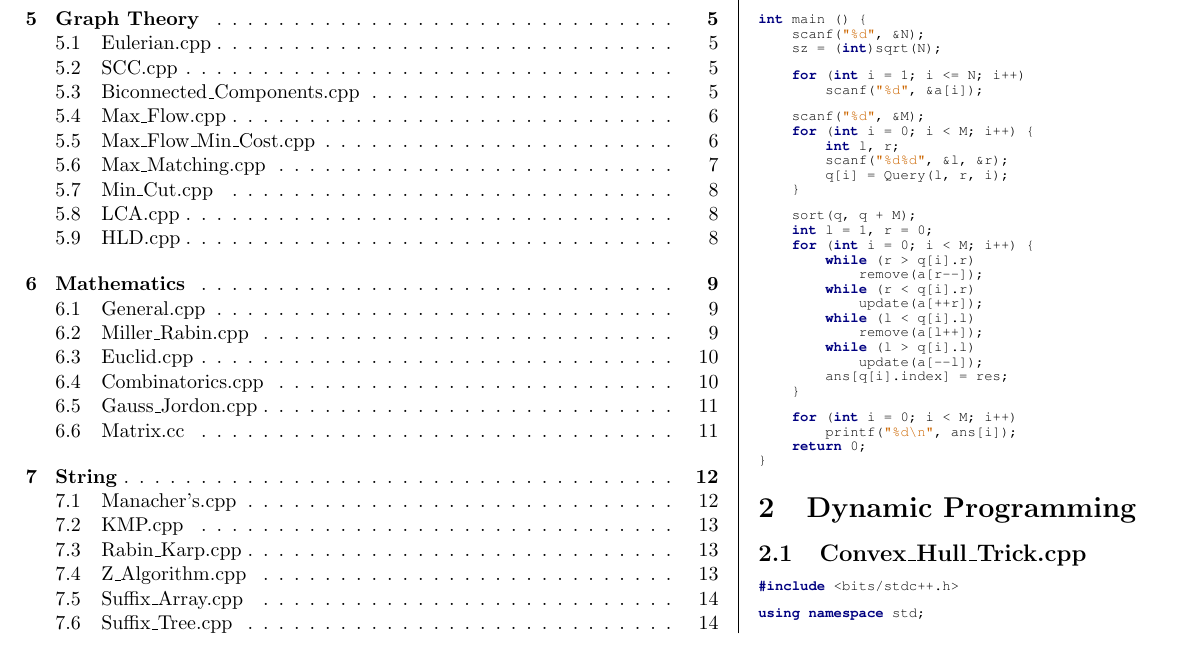
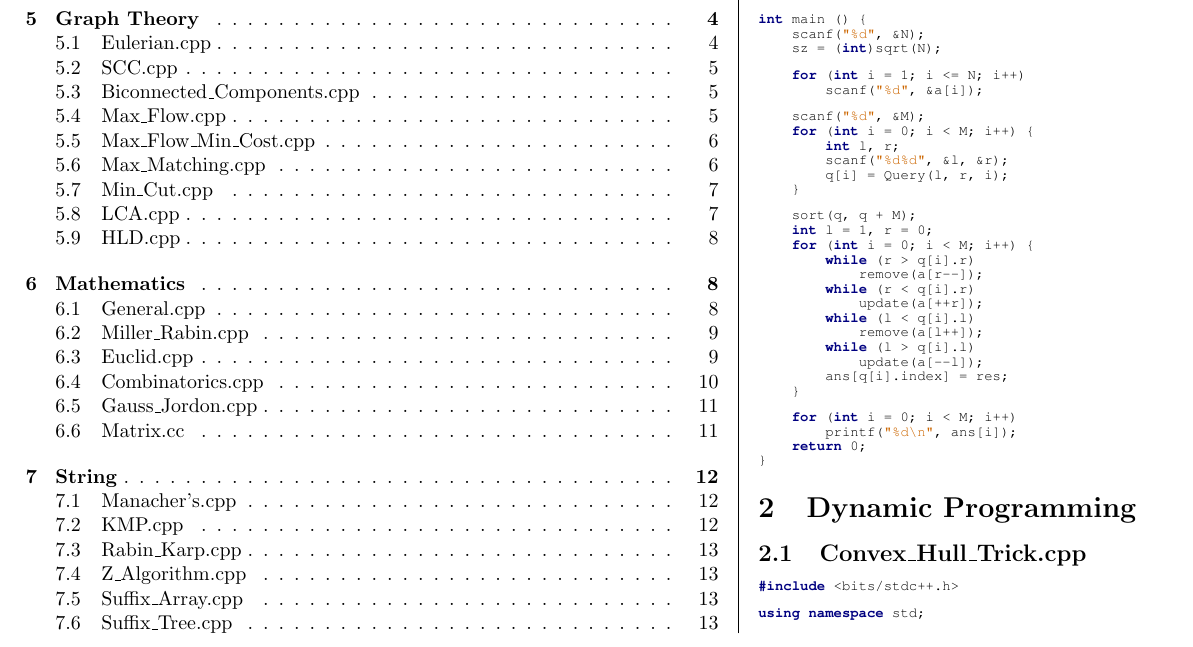
Before and after one commit to jeffrey-xiao/acm-notebook, a LaTeX document (notebook/template.tex, which reads notebook/content.tex): part of page 1 of 15, cut so that both start at the same text. The pictures show the PDF file notebook/template.pdf that the author committed with the source.

Commit message:
Fixed flag and recompiled

```diff
--- a/notebook/content.tex
+++ b/notebook/content.tex
@@ -1,69 +1,69 @@
 \section{Algorithms}
 \subsection{Mo.cpp}
-\lstinputlisting[style=cpp]{../code/algorithms/Mo.cpp}
+\lstinputlisting[style=cpp]{../codebook/algorithms/Mo.cpp}
 \section{Dynamic Programming}
 \subsection{Convex\_Hull\_Trick.cpp}
-\lstinputlisting[style=cpp]{../code/dp/Convex_Hull_Trick.cpp}
+\lstinputlisting[style=cpp]{../codebook/dp/Convex_Hull_Trick.cpp}
 \subsection{Divide\_And\_Conquer.cpp}
-\lstinputlisting[style=cpp]{../code/dp/Divide_And_Conquer.cpp}
+\lstinputlisting[style=cpp]{../codebook/dp/Divide_And_Conquer.cpp}
 \subsection{Knuth.cpp}
-\lstinputlisting[style=cpp]{../code/dp/Knuth.cpp}
+\lstinputlisting[style=cpp]{../codebook/dp/Knuth.cpp}
 \section{Data Structures}
 \subsection{BIT.cpp}
-\lstinputlisting[style=cpp]{../code/datastructures/BIT.cpp}
+\lstinputlisting[style=cpp]{../codebook/datastructures/BIT.cpp}
 \subsection{BIT\_Range.cpp}
-\lstinputlisting[style=cpp]{../code/datastructures/BIT_Range.cpp}
+\lstinputlisting[style=cpp]{../codebook/datastructures/BIT_Range.cpp}
 \subsection{Treap.cpp}
-\lstinputlisting[style=cpp]{../code/datastructures/Treap.cpp}
+\lstinputlisting[style=cpp]{../codebook/datastructures/Treap.cpp}
 \subsection{Persistent\_Segment\_Tree.cpp}
-\lstinputlisting[style=cpp]{../code/datastructures/Persistent_Segment_Tree.cpp}
+\lstinputlisting[style=cpp]{../codebook/datastructures/Persistent_Segment_Tree.cpp}
 \section{Geometry}
 \subsection{Convex\_Hull.cpp}
-\lstinputlisting[style=cpp]{../code/geometry/Convex_Hull.cpp}
+\lstinputlisting[style=cpp]{../codebook/geometry/Convex_Hull.cpp}
 \subsection{Delaunay.cpp}
-\lstinputlisting[style=cpp]{../code/geometry/Delaunay.cpp}
+\lstinputlisting[style=cpp]{../codebook/geometry/Delaunay.cpp}
 \section{Graph Theory}
 \subsection{Eulerian.cpp}
-\lstinputlisting[style=cpp]{../code/graph/Eulerian.cpp}
+\lstinputlisting[style=cpp]{../codebook/graph/Eulerian.cpp}
 \subsection{SCC.cpp}
-\lstinputlisting[style=cpp]{../code/graph/SCC.cpp}
+\lstinputlisting[style=cpp]{../codebook/graph/SCC.cpp}
 \subsection{Biconnected\_Components.cpp}
-\lstinputlisting[style=cpp]{../code/graph/Biconnected_Components.cpp}
+\lstinputlisting[style=cpp]{../codebook/graph/Biconnected_Components.cpp}
 \subsection{Max\_Flow.cpp}
-\lstinputlisting[style=cpp]{../code/graph/Max_Flow.cpp}
+\lstinputlisting[style=cpp]{../codebook/graph/Max_Flow.cpp}
 \subsection{Max\_Flow\_Min\_Cost.cpp}
-\lstinputlisting[style=cpp]{../code/graph/Max_Flow_Min_Cost.cpp}
+\lstinputlisting[style=cpp]{../codebook/graph/Max_Flow_Min_Cost.cpp}
 \subsection{Max\_Matching.cpp}
-\lstinputlisting[style=cpp]{../code/graph/Max_Matching.cpp}
+\lstinputlisting[style=cpp]{../codebook/graph/Max_Matching.cpp}
 \subsection{Min\_Cut.cpp}
-\lstinputlisting[style=cpp]{../code/graph/Min_Cut.cpp}
+\lstinputlisting[style=cpp]{../codebook/graph/Min_Cut.cpp}
 \subsection{LCA.cpp}
-\lstinputlisting[style=cpp]{../code/graph/LCA.cpp}
+\lstinputlisting[style=cpp]{../codebook/graph/LCA.cpp}
 \subsection{HLD.cpp}
-\lstinputlisting[style=cpp]{../code/graph/HLD.cpp}
+\lstinputlisting[style=cpp]{../codebook/graph/HLD.cpp}
 \section{Mathematics}
 \subsection{General.cpp}
-\lstinputlisting[style=cpp]{../code/math/General.cpp}
+\lstinputlisting[style=cpp]{../codebook/math/General.cpp}
 \subsection{Miller\_Rabin.cpp}
-\lstinputlisting[style=cpp]{../code/math/Miller_Rabin.cpp}
+\lstinputlisting[style=cpp]{../codebook/math/Miller_Rabin.cpp}
 \subsection{Euclid.cpp}
-\lstinputlisting[style=cpp]{../code/math/Euclid.cpp}
+\lstinputlisting[style=cpp]{../codebook/math/Euclid.cpp}
 \subsection{Combinatorics.cpp}
-\lstinputlisting[style=cpp]{../code/math/Combinatorics.cpp}
+\lstinputlisting[style=cpp]{../codebook/math/Combinatorics.cpp}
 \subsection{Gauss\_Jordon.cpp}
-\lstinputlisting[style=cpp]{../code/math/Gauss_Jordon.cpp}
+\lstinputlisting[style=cpp]{../codebook/math/Gauss_Jordon.cpp}
 \subsection{Matrix.cc}
-\lstinputlisting[style=cpp]{../code/math/Matrix.cc}
+\lstinputlisting[style=cpp]{../codebook/math/Matrix.cc}
 \section{String}
 \subsection{Manacher's.cpp}
-\lstinputlisting[style=cpp]{../code/string/Manacher's.cpp}
+\lstinputlisting[style=cpp]{../codebook/string/Manacher's.cpp}
 \subsection{KMP.cpp}
-\lstinputlisting[style=cpp]{../code/string/KMP.cpp}
+\lstinputlisting[style=cpp]{../codebook/string/KMP.cpp}
 \subsection{Rabin\_Karp.cpp}
-\lstinputlisting[style=cpp]{../code/string/Rabin_Karp.cpp}
+\lstinputlisting[style=cpp]{../codebook/string/Rabin_Karp.cpp}
 \subsection{Z\_Algorithm.cpp}
-\lstinputlisting[style=cpp]{../code/string/Z_Algorithm.cpp}
+\lstinputlisting[style=cpp]{../codebook/string/Z_Algorithm.cpp}
 \subsection{Suffix\_Array.cpp}
-\lstinputlisting[style=cpp]{../code/string/Suffix_Array.cpp}
+\lstinputlisting[style=cpp]{../codebook/string/Suffix_Array.cpp}
 \subsection{Suffix\_Tree.cpp}
-\lstinputlisting[style=cpp]{../code/string/Suffix_Tree.cpp}
+\lstinputlisting[style=cpp]{../codebook/string/Suffix_Tree.cpp}
```
Also changed, not shown: notebook/template.pdf, 4 other files.
